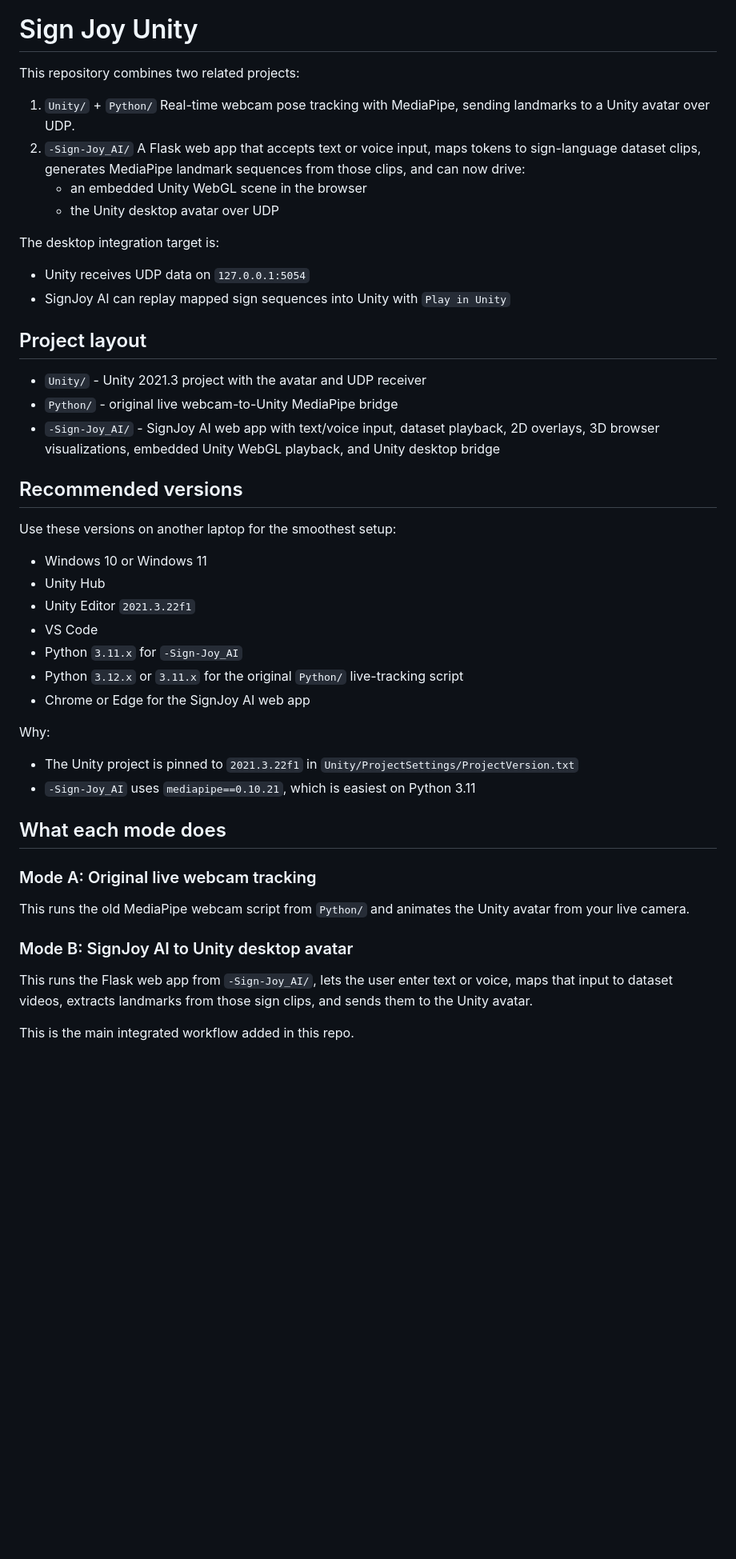
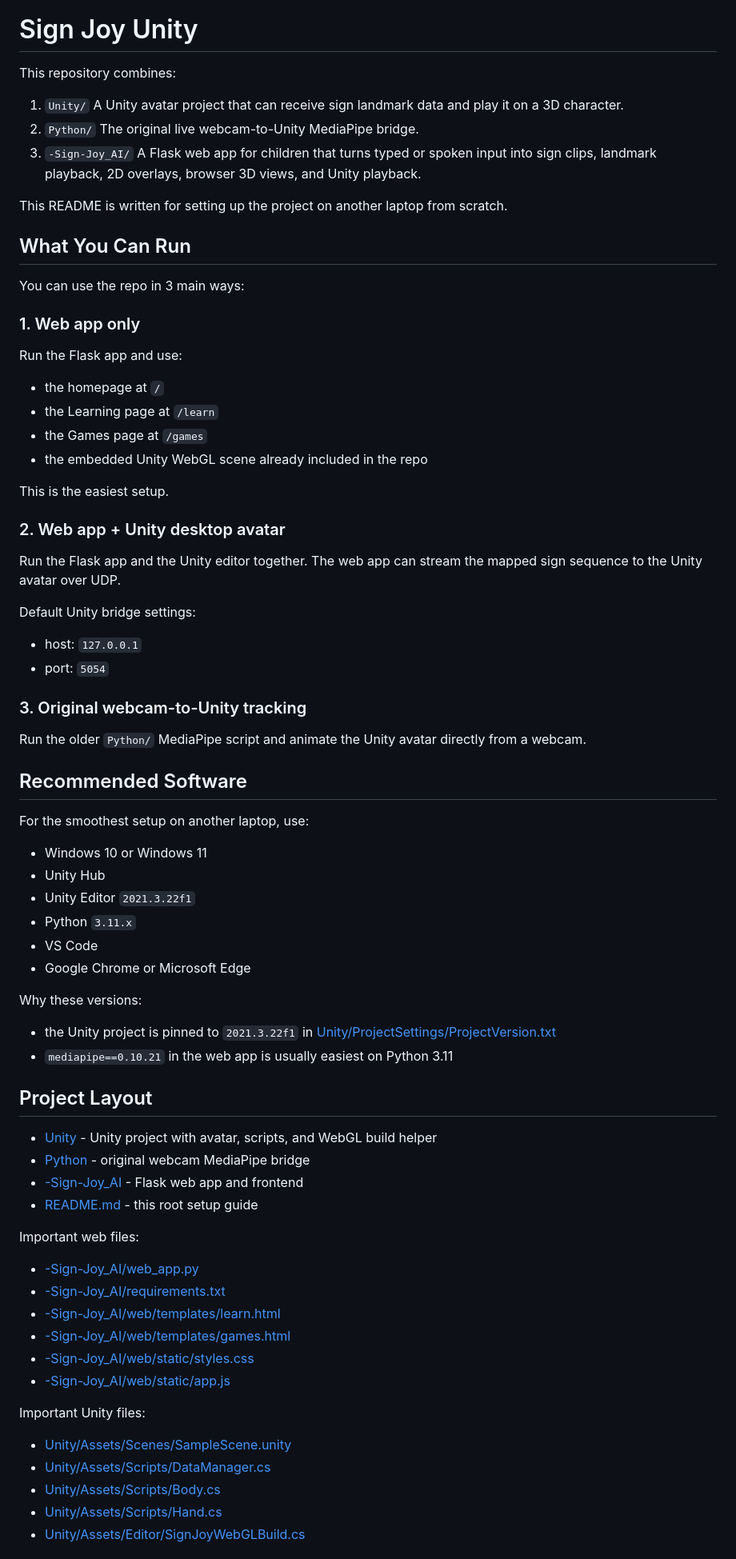
Before and after one commit to teamcore38-droid/Sign-Joy-Unity, a Markdown page: README.md, the part around one of its changes. Shown at 80% size. Rendered like a GitHub page; blank space fills up the shorter version.

Commit message:
Improve project setup README

```diff
--- a/README.md
+++ b/README.md
@@ -2,52 +2,83 @@
 
 # Sign Joy Unity
 
-This repository combines two related projects:
+This repository combines:
 
-1. `Unity/` + `Python/`
-   Real-time webcam pose tracking with MediaPipe, sending landmarks to a Unity avatar over UDP.
-2. `-Sign-Joy_AI/`
-   A Flask web app that accepts text or voice input, maps tokens to sign-language dataset clips, generates MediaPipe landmark sequences from those clips, and can now drive:
-   - an embedded Unity WebGL scene in the browser
-   - the Unity desktop avatar over UDP
+1. `Unity/`
+   A Unity avatar project that can receive sign landmark data and play it on a 3D character.
+2. `Python/`
+   The original live webcam-to-Unity MediaPipe bridge.
+3. `-Sign-Joy_AI/`
+   A Flask web app for children that turns typed or spoken input into sign clips, landmark playback, 2D overlays, browser 3D views, and Unity playback.
 
-The desktop integration target is:
+This README is written for setting up the project on another laptop from scratch.
 
-- Unity receives UDP data on `127.0.0.1:5054`
-- SignJoy AI can replay mapped sign sequences into Unity with `Play in Unity`
+## What You Can Run
 
-## Project layout
+You can use the repo in 3 main ways:
 
-- `Unity/` - Unity 2021.3 project with the avatar and UDP receiver
-- `Python/` - original live webcam-to-Unity MediaPipe bridge
-- `-Sign-Joy_AI/` - SignJoy AI web app with text/voice input, dataset playback, 2D overlays, 3D browser visualizations, embedded Unity WebGL playback, and Unity desktop bridge
+### 1. Web app only
 
-## Recommended versions
+Run the Flask app and use:
 
-Use these versions on another laptop for the smoothest setup:
+- the homepage at `/`
+- the Learning page at `/learn`
+- the Games page at `/games`
+- the embedded Unity WebGL scene already included in the repo
+
+This is the easiest setup.
+
+### 2. Web app + Unity desktop avatar
+
+Run the Flask app and the Unity editor together.
+The web app can stream the mapped sign sequence to the Unity avatar over UDP.
+
+Default Unity bridge settings:
+
+- host: `127.0.0.1`
+- port: `5054`
+
+### 3. Original webcam-to-Unity tracking
+
+Run the older `Python/` MediaPipe script and animate the Unity avatar directly from a webcam.
+
+## Recommended Software
+
+For the smoothest setup on another laptop, use:
 
 - Windows 10 or Windows 11
 - Unity Hub
 - Unity Editor `2021.3.22f1`
+- Python `3.11.x`
 - VS Code
-- Python `3.11.x` for `-Sign-Joy_AI`
-- Python `3.12.x` or `3.11.x` for the original `Python/` live-tracking script
-- Chrome or Edge for the SignJoy AI web app
+- Google Chrome or Microsoft Edge
 
-Why:
+Why these versions:
 
-- The Unity project is pinned to `2021.3.22f1` in `Unity/ProjectSettings/ProjectVersion.txt`
-- `-Sign-Joy_AI` uses `mediapipe==0.10.21`, which is easiest on Python 3.11
+- the Unity project is pinned to `2021.3.22f1` in [Unity/ProjectSettings/ProjectVersion.txt](Unity/ProjectSettings/ProjectVersion.txt)
+- `mediapipe==0.10.21` in the web app is usually easiest on Python 3.11
 
-## What each mode does
+## Project Layout
 
-### Mode A: Original live webcam tracking
+- [Unity](Unity) - Unity project with avatar, scripts, and WebGL build helper
+- [Python](Python) - original webcam MediaPipe bridge
+- [-Sign-Joy_AI](<-Sign-Joy_AI>) - Flask web app and frontend
+- [README.md](README.md) - this root setup guide
 
-This runs the old MediaPipe webcam script from `Python/` and animates the Unity avatar from your live camera.
+Important web files:
 
-### Mode B: SignJoy AI to Unity desktop avatar
+- [-Sign-Joy_AI/web_app.py](<-Sign-Joy_AI/web_app.py>)
+- [-Sign-Joy_AI/requirements.txt](<-Sign-Joy_AI/requirements.txt>)
+- [-Sign-Joy_AI/web/templates/learn.html](<-Sign-Joy_AI/web/templates/learn.html>)
+- [-Sign-Joy_AI/web/templates/games.html](<-Sign-Joy_AI/web/templates/games.html>)
+- [-Sign-Joy_AI/web/static/styles.css](<-Sign-Joy_AI/web/static/styles.css>)
+- [-Sign-Joy_AI/web/static/app.js](<-Sign-Joy_AI/web/static/app.js>)
 
-This runs the Flask web app from `-Sign-Joy_AI/`, lets the user enter text or voice, maps that input to dataset videos, extracts landmarks from those sign clips, and sends them to the Unity avatar.
+Important Unity files:
 
-This is the main integrated workflow added in this repo.
+- [Unity/Assets/Scenes/SampleScene.unity](Unity/Assets/Scenes/SampleScene.unity)
+- [Unity/Assets/Scripts/DataManager.cs](Unity/Assets/Scripts/DataManager.cs)
+- [Unity/Assets/Scripts/Body.cs](Unity/Assets/Scripts/Body.cs)
+- [Unity/Assets/Scripts/Hand.cs](Unity/Assets/Scripts/Hand.cs)
+- [Unity/Assets/Editor/SignJoyWebGLBuild.cs](Unity/Assets/Editor/SignJoyWebGLBuild.cs)
 
```
Also changed, not shown: other parts of README.md (+293 -160 lines).
